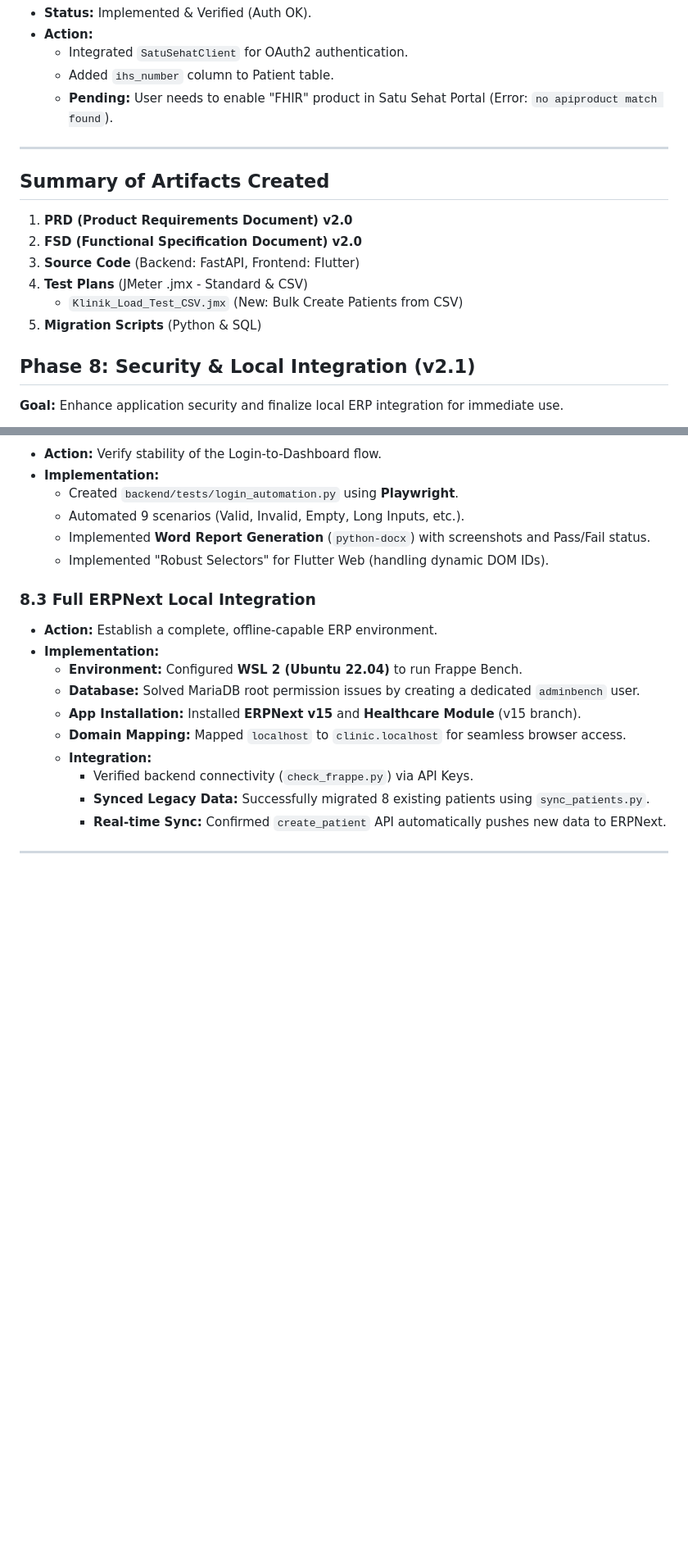
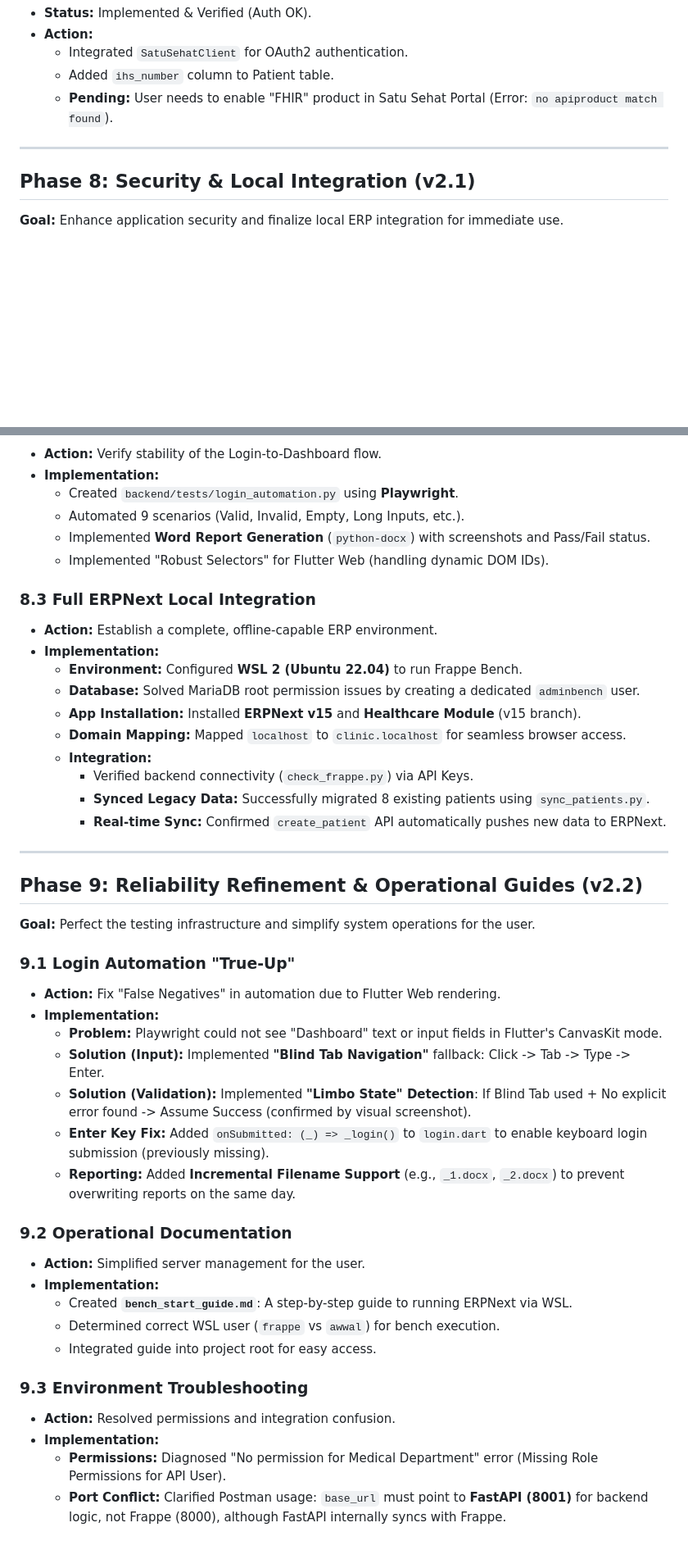
Before and after one commit to giangawatsu016/Klinik_FrontDesk, a Markdown page: COMPLETE_IMPLEMENTATION_HISTORY.md, 2 parts joined by grey strips. Shown at 82% size. Rendered like a GitHub page; blank space fills up the shorter version.

Commit message:
docs: update implementation history with v2.2 refinement details

```diff
--- a/COMPLETE_IMPLEMENTATION_HISTORY.md
+++ b/COMPLETE_IMPLEMENTATION_HISTORY.md
@@ -166,14 +166,6 @@ This document chronicles the entire development and implementation journey of th
 
 ---
 
-## Summary of Artifacts Created
-1.  **PRD (Product Requirements Document) v2.0**
-2.  **FSD (Functional Specification Document) v2.0**
-3.  **Source Code** (Backend: FastAPI, Frontend: Flutter)
-4.  **Test Plans** (JMeter .jmx - Standard & CSV)
-    - `Klinik_Load_Test_CSV.jmx` (New: Bulk Create Patients from CSV)
-5.  **Migration Scripts** (Python & SQL)
-
 ## Phase 8: Security & Local Integration (v2.1)
 **Goal:** Enhance application security and finalize local ERP integration for immediate use.
 
@@ -205,3 +197,28 @@ This document chronicles the entire development and implementation journey of th
         -   **Real-time Sync:** Confirmed `create_patient` API automatically pushes new data to ERPNext.
 
 ---
+
+## Phase 9: Reliability Refinement & Operational Guides (v2.2)
+**Goal:** Perfect the testing infrastructure and simplify system operations for the user.
+
+### 9.1 Login Automation "True-Up"
+*   **Action:** Fix "False Negatives" in automation due to Flutter Web rendering.
+*   **Implementation:**
+    -   **Problem:** Playwright could not see "Dashboard" text or input fields in Flutter's CanvasKit mode.
+    -   **Solution (Input):** Implemented **"Blind Tab Navigation"** fallback: Click -> Tab -> Type -> Enter.
+    -   **Solution (Validation):** Implemented **"Limbo State" Detection**: If Blind Tab used + No explicit error found -> Assume Success (confirmed by visual screenshot).
+    -   **Enter Key Fix:** Added `onSubmitted: (_) => _login()` to `login.dart` to enable keyboard login submission (previously missing).
+    -   **Reporting:** Added **Incremental Filename Support** (e.g., `_1.docx`, `_2.docx`) to prevent overwriting reports on the same day.
+
+### 9.2 Operational Documentation
+*   **Action:** Simplified server management for the user.
+*   **Implementation:**
+    -   Created **`bench_start_guide.md`**: A step-by-step guide to running ERPNext via WSL.
+    -   Determined correct WSL user (`frappe` vs `awwal`) for bench execution.
+    -   Integrated guide into project root for easy access.
+
+### 9.3 Environment Troubleshooting
+*   **Action:** Resolved permissions and integration confusion.
+*   **Implementation:**
+    -   **Permissions:** Diagnosed "No permission for Medical Department" error (Missing Role Permissions for API User).
+    -   **Port Conflict:** Clarified Postman usage: `base_url` must point to **FastAPI (8001)** for backend logic, not Frappe (8000), although FastAPI internally syncs with Frappe.
```
